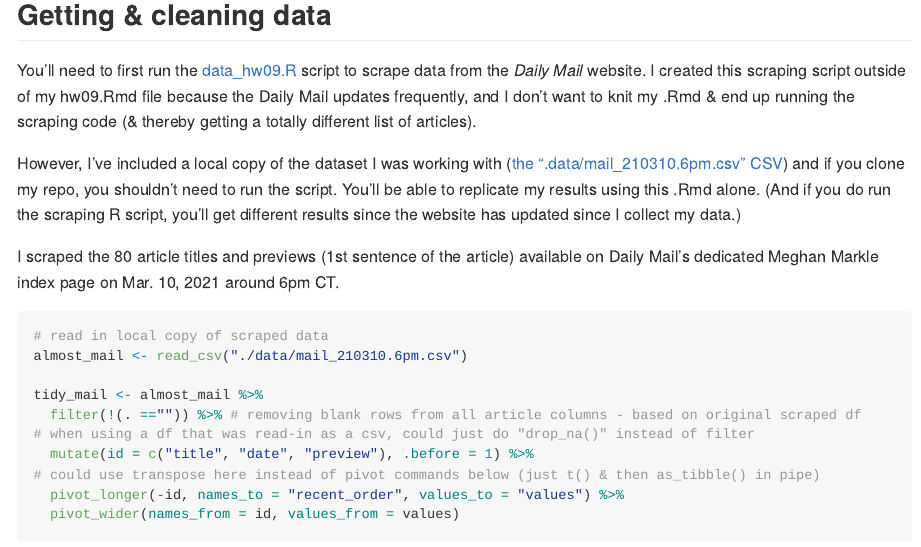
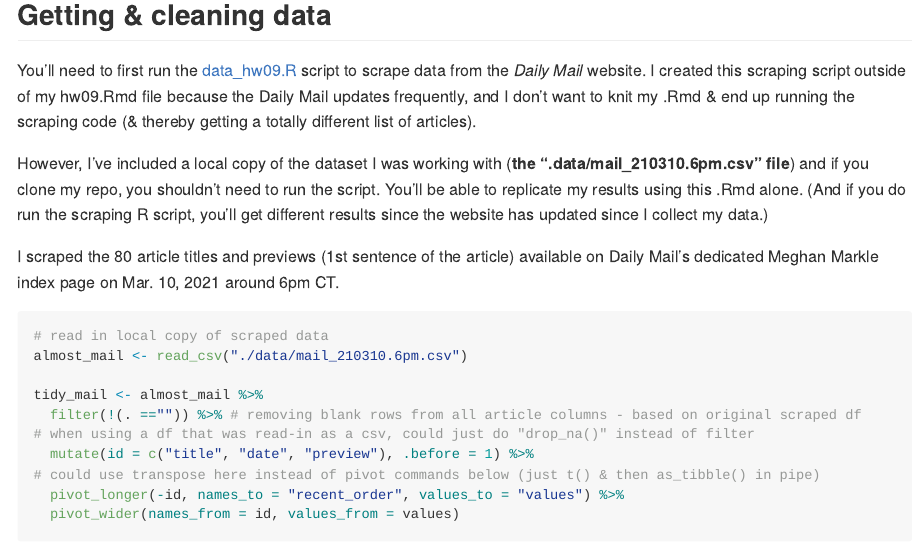
Before and after one commit to jthedu/cfss_hw09, an R Markdown document (hw09.Rmd): the page in a window 1100 px wide, from 1130 px down. Rendered offline with R 4.5, knitr and Pandoc, with nearby package versions; some code elsewhere in the file could not run offline.

Commit message:
fix links in README & hw09.Rmd

```diff
--- a/hw09.Rmd
+++ b/hw09.Rmd
@@ -47,7 +47,7 @@ My analysis draws heavily from examples in [*Text Mining with R*](https://www.ti
 You'll need to first run the [data_hw09.R](data_hw09.R) script to scrape data from the *Daily Mail* website.
 I created this scraping script outside of my hw09.Rmd file because the Daily Mail updates frequently, and I don't want to knit my .Rmd & end up running the scraping code (& thereby getting a totally different list of articles).
 
-However, I've included a local copy of the dataset I was working with ([the ".data/mail_210310.6pm.csv" CSV](".data/mail_210310.6pm.csv")) and if you clone my repo, you shouldn't need to run the script. You'll be able to replicate my results using this .Rmd alone. (And if you do run the scraping R script, you'll get different results since the website has updated since I collect my data.)
+However, I've included a local copy of the dataset I was working with (**the ".data/mail_210310.6pm.csv" file**) and if you clone my repo, you shouldn't need to run the script. You'll be able to replicate my results using this .Rmd alone. (And if you do run the scraping R script, you'll get different results since the website has updated since I collect my data.)
 
 I scraped the 80 article titles and previews (1st sentence of the article) available on Daily Mail's dedicated Meghan Markle index page on Mar. 10, 2021 around 6pm CT.
 
```
Also changed, not shown: README.md.
